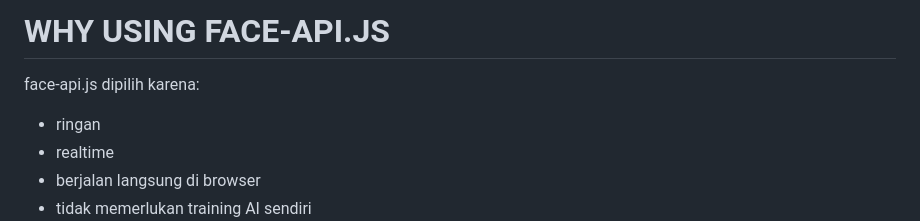
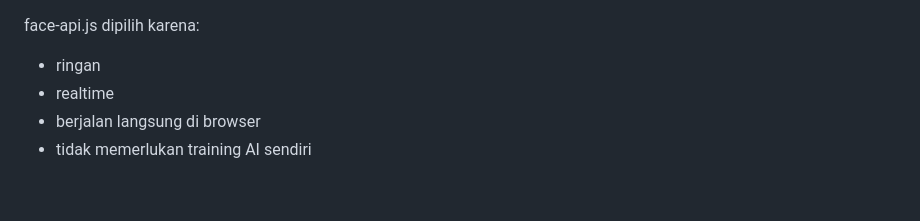
Before and after one commit to wildanwigenta/presensi-Nilu, a Markdown page: FACE_RECOGNITION_FEATURE_REVISION.md, the part around the change. Drawn GitHub-style; blank space fills up the shorter version.

Commit message:
Remove heading from FACE_RECOGNITION_FEATURE_REVISION.md

```diff
--- a/FACE_RECOGNITION_FEATURE_REVISION.md
+++ b/FACE_RECOGNITION_FEATURE_REVISION.md
@@ -1,5 +1,3 @@
-# WHY USING FACE-API.JS
-
 face-api.js dipilih karena:
 - ringan
 - realtime
```
